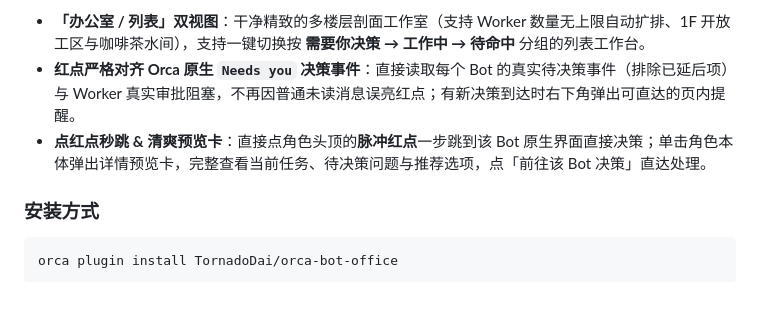
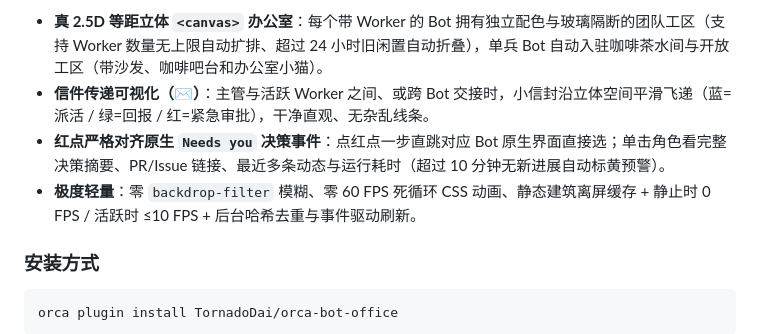
Before and after one commit to TornadoDai/orca-bot-office, a Markdown page: README.md, the part around one of its changes. Rendered like a GitHub page; blank space fills up the shorter version.

```diff
--- a/README.md
+++ b/README.md
@@ -39,7 +40,8 @@ Or in Orca: **Settings → Plugins → Install from Git** with `https://github.c
 
-- **「办公室 / 列表」双视图**：干净精致的多楼层剖面工作室（支持 Worker 数量无上限自动扩排、1F 开放工区与咖啡茶水间），支持一键切换按 **需要你决策 → 工作中 → 待命中** 分组的列表工作台。
-- **红点严格对齐 Orca 原生 `Needs you` 决策事件**：直接读取每个 Bot 的真实待决策事件（排除已延后项）与 Worker 真实审批阻塞，不再因普通未读消息误亮红点；有新决策到达时右下角弹出可直达的页内提醒。
-- **点红点秒跳 & 清爽预览卡**：直接点角色头顶的**脉冲红点**一步跳到该 Bot 原生界面直接决策；单击角色本体弹出详情预览卡，完整查看当前任务、待决策问题与推荐选项，点「前往该 Bot 决策」直达处理。
+- **真 2.5D 等距立体 `<canvas>` 办公室**：每个带 Worker 的 Bot 拥有独立配色与玻璃隔断的团队工区（支持 Worker 数量无上限自动扩排、超过 24 小时旧闲置自动折叠），单兵 Bot 自动入驻咖啡茶水间与开放工区（带沙发、咖啡吧台和办公室小猫）。
+- **信件传递可视化（✉️）**：主管与活跃 Worker 之间、或跨 Bot 交接时，小信封沿立体空间平滑飞递（蓝=派活 / 绿=回报 / 红=紧急审批），干净直观、无杂乱线条。
+- **红点严格对齐原生 `Needs you` 决策事件**：点红点一步直跳对应 Bot 原生界面直接选；单击角色看完整决策摘要、PR/Issue 链接、最近多条动态与运行耗时（超过 10 分钟无新进展自动标黄预警）。
+- **极度轻量**：零 `backdrop-filter` 模糊、零 60 FPS 死循环 CSS 动画、静态建筑离屏缓存 + 静止时 0 FPS / 活跃时 ≤10 FPS + 后台哈希去重与事件驱动刷新。
 
 ### 安装方式
 
```
Also changed, not shown: other parts of README.md (+10 -9 lines), assets/screenshot.png, 5 other files.
